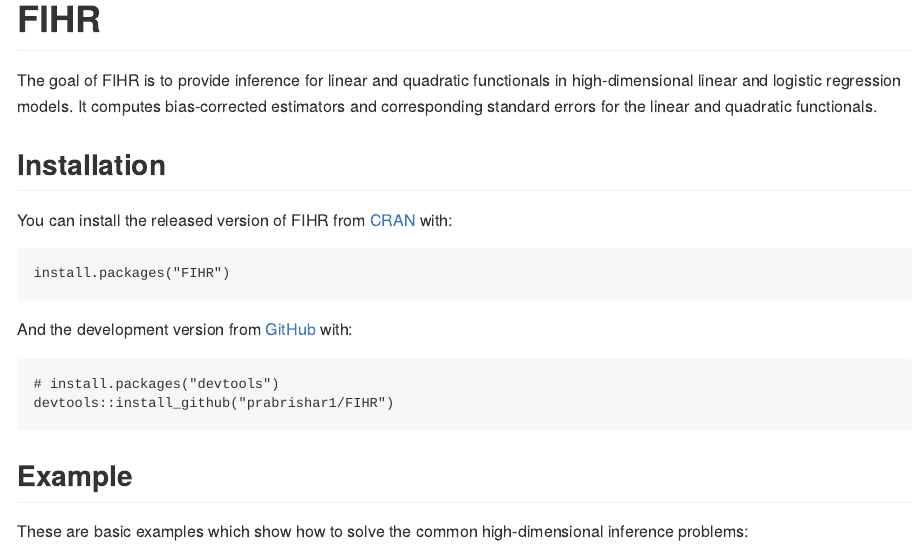
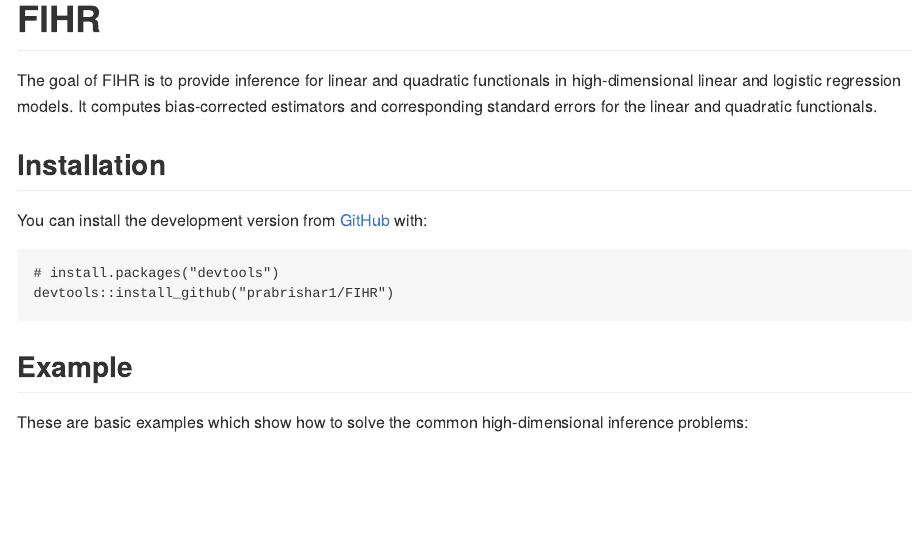
Before and after one commit to prabrishar1/SIHR, an R Markdown document (README.Rmd): the page in a window 1100 px wide, from its top. The pictures show the output file README.md that the author committed with the source, drawn offline in the style of GitHub.

Commit message:
Minor changes in the manual

````diff
--- a/README.Rmd
+++ b/README.Rmd
@@ -22,13 +22,7 @@
 
 ## Installation
 
-You can install the released version of FIHR from [CRAN](https://CRAN.R-project.org) with:
-
-``` r
-install.packages("FIHR")
-```
-
-And the development version from [GitHub](https://github.com/) with:
+You can install the development version from [GitHub](https://github.com/) with:
 
 ``` r
 # install.packages("devtools")
````
Also changed, not shown: R/LF_linear.R (+9 -9 lines), R/LF_logistic.R (+8 -8 lines), R/Projection_Directions.R (+3 -3 lines), R/QF.R (+9 -9 lines), README.md, docs/pkgdown.yml, 10 other files.
